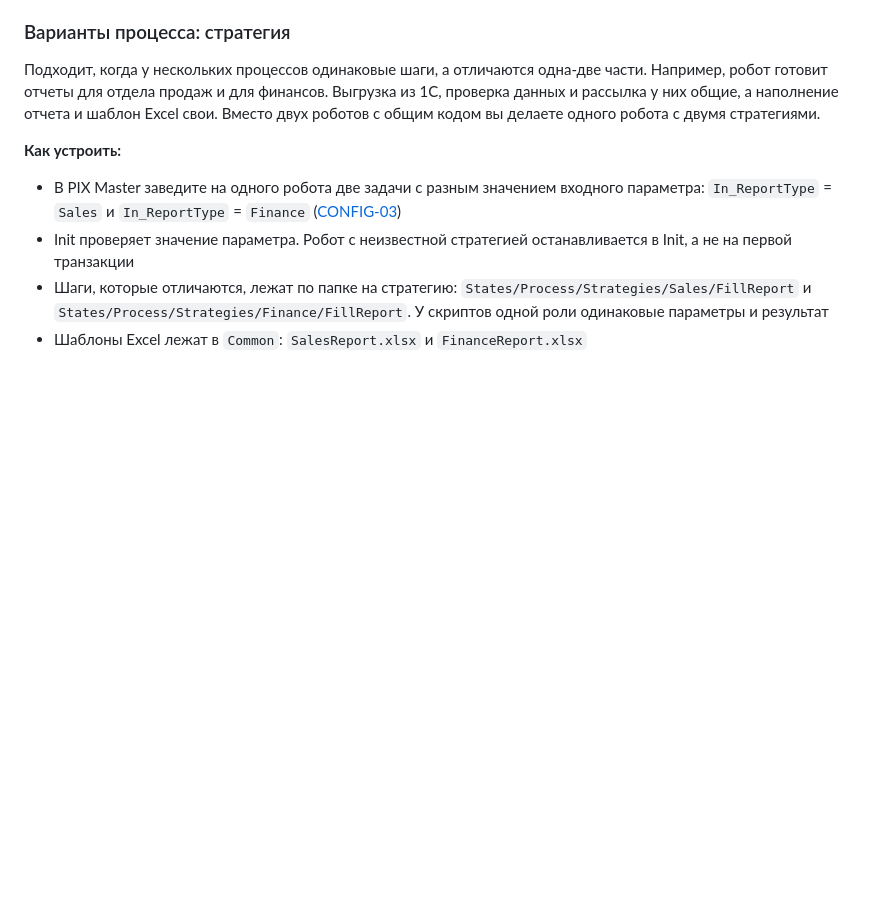
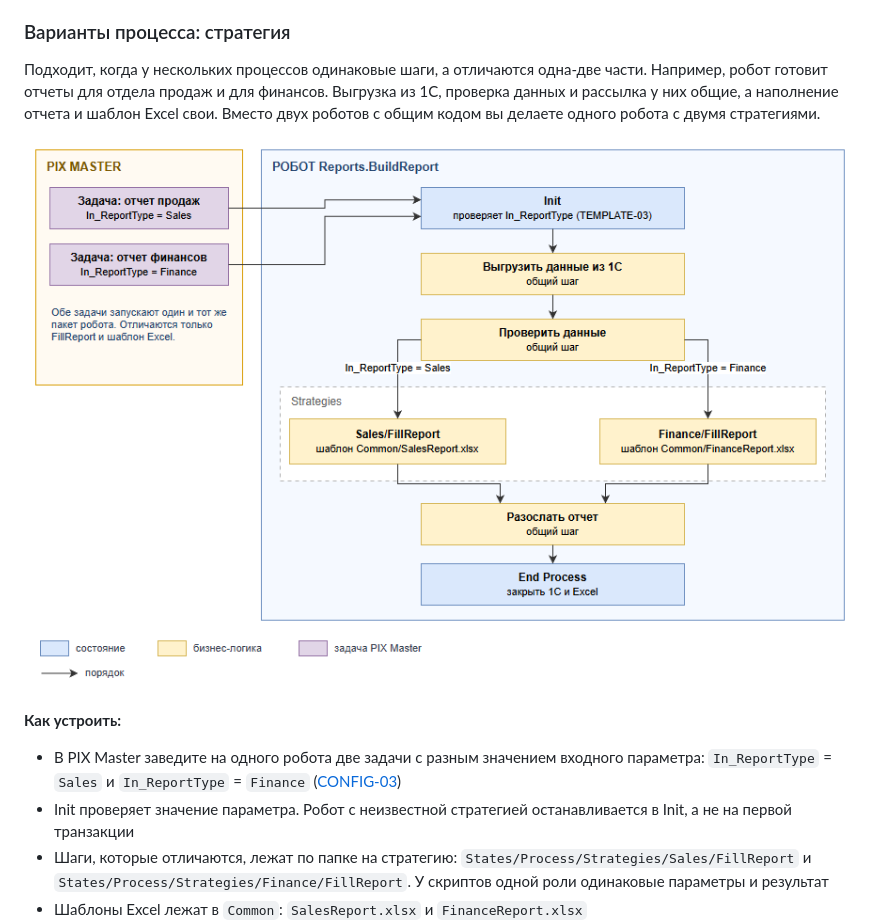
Before and after one commit to TheMrDJek/PixRpaDevelopmentConventions, a Markdown page: docs/1-project/template.md, the part around the change. Rendered like a GitHub page; pictures changed too: images/template/template-strategy.png (added); blank space fills up the shorter version.

Commit message:
docs: template.md, схема стратегии на листе template-strategy

```diff
--- a/docs/1-project/template.md
+++ b/docs/1-project/template.md
@@ -257,6 +257,8 @@ States/Process
 
 Подходит, когда у нескольких процессов одинаковые шаги, а отличаются одна-две части. Например, робот готовит отчеты для отдела продаж и для финансов. Выгрузка из 1С, проверка данных и рассылка у них общие, а наполнение отчета и шаблон Excel свои. Вместо двух роботов с общим кодом вы делаете одного робота с двумя стратегиями.
 
+![Стратегия: две задачи PIX Master с разным In_ReportType запускают одного робота, общие шаги одинаковые, отличается только FillReport и шаблон Excel](../../images/template/template-strategy.png)
+
 **Как устроить:**
 - В PIX Master заведите на одного робота две задачи с разным значением входного параметра: `In_ReportType` = `Sales` и `In_ReportType` = `Finance` ([CONFIG-03](config.md#config-03-используйте-входные-параметры-робота-только-для-значений-запуска))
 - Init проверяет значение параметра. Робот с неизвестной стратегией останавливается в Init, а не на первой транзакции
```
Also changed, not shown: CHANGELOG.md (+1 -1 lines), 1 other file.
